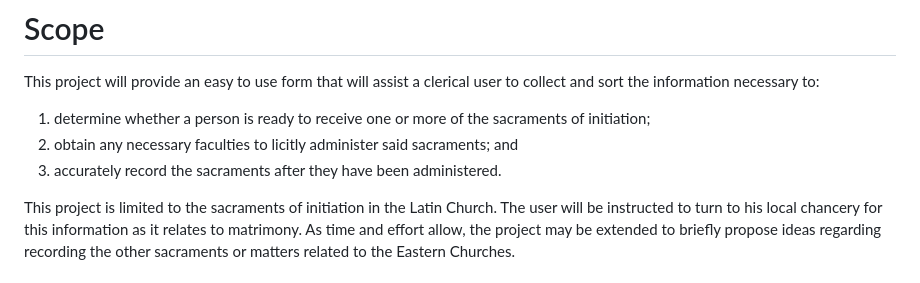
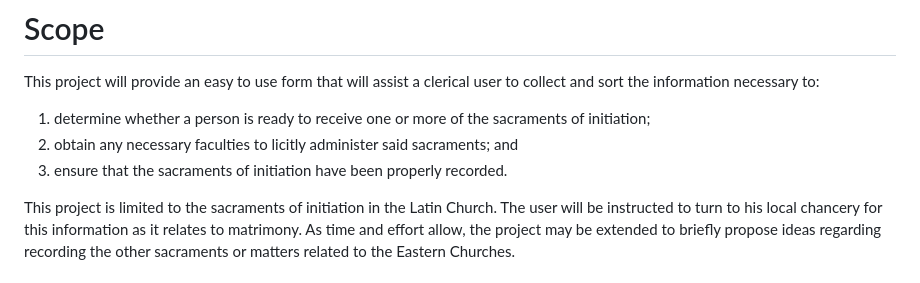
Before and after one commit to avbop/sacraments, a Markdown page: README.md, the part around the change. Drawn GitHub-style.

Commit message:
Clarify that we're interested in potentially correcting existing records as needed.

```diff
--- a/README.md
+++ b/README.md
@@ -2,7 +2,7 @@
 This project will provide an easy to use form that will assist a clerical user to collect and sort the information necessary to:
 1. determine whether a person is ready to receive one or more of the sacraments of initiation;
 2. obtain any necessary faculties to licitly administer said sacraments; and
-3. accurately record the sacraments after they have been administered.
+3. ensure that the sacraments of initiation have been properly recorded.
 
 This project is limited to the sacraments of initiation in the Latin Church.
 The user will be instructed to turn to his local chancery for this information as it relates to matrimony.
```
